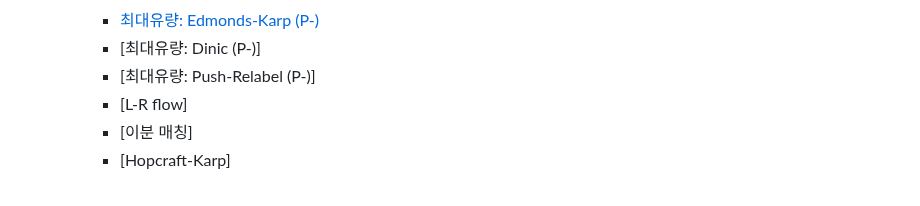
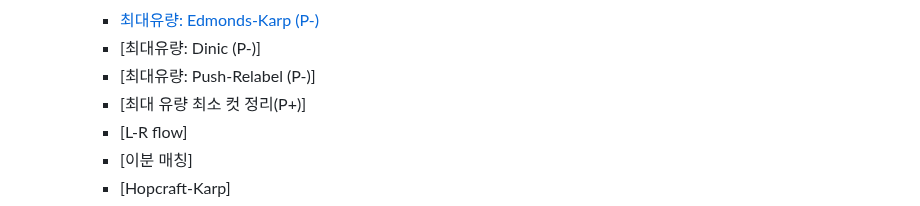
Before and after one commit to simta1/ps-algorithm, a Markdown page: README.md, the part around the change. Rendered like a GitHub page.

```diff
--- a/README.md
+++ b/README.md
@@ -77,6 +77,7 @@
     * <span class="platinum">[최대유량: Edmonds-Karp (P-)](/그래프%20이론/네트워크%20플로우/Edmonds-Karp.md)</span>
     * <span class="">[최대유량: Dinic (P-)]</span>
     * <span class="">[최대유량: Push-Relabel (P-)]</span>
+    * <span class="">[최대 유량 최소 컷 정리(P+)]</span>
     * <span class="">[L-R flow]</span>
     * <span class="">[이분 매칭]</span>
     * <span class="">[Hopcraft-Karp]</span>
```
Also changed, not shown: 그래프 이론/네트워크 플로우/Edmonds-Karp.md (+7 -3 lines).
